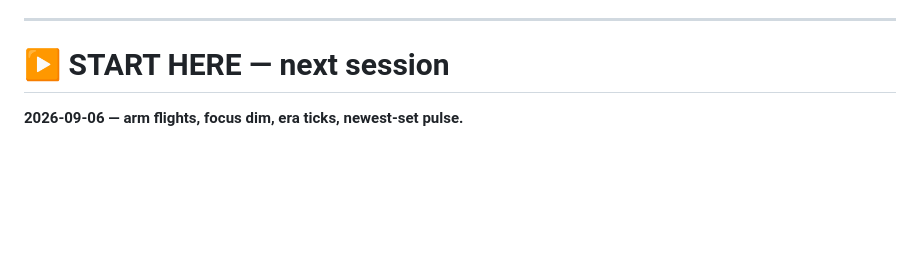
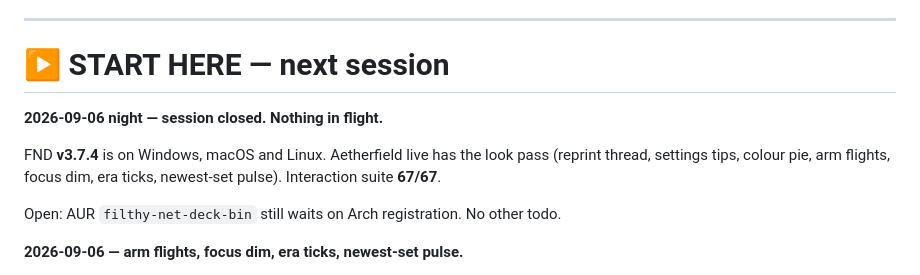
Before and after one commit to L0nE-F0x/MTG-Multiverse, a Markdown page: handoff.md, the part around the change. Drawn GitHub-style; blank space fills up the shorter version.

Commit message:
docs: session wrap — v3.7.4 shipped, nothing in flight

```diff
--- a/handoff.md
+++ b/handoff.md
@@ -12,6 +12,15 @@ Architecture notes live in `CLAUDE.md`. This file is only the live todo.
 ---
 
 # ▶ START HERE — next session
+
+**2026-09-06 night — session closed. Nothing in flight.**
+
+FND **v3.7.4** is on Windows, macOS and Linux. Aetherfield live has the look
+pass (reprint thread, settings tips, colour pie, arm flights, focus dim, era
+ticks, newest-set pulse). Interaction suite **67/67**.
+
+Open: AUR `filthy-net-deck-bin` still waits on Arch registration. No other
+todo.
 
 **2026-09-06 — arm flights, focus dim, era ticks, newest-set pulse.**
 
```
